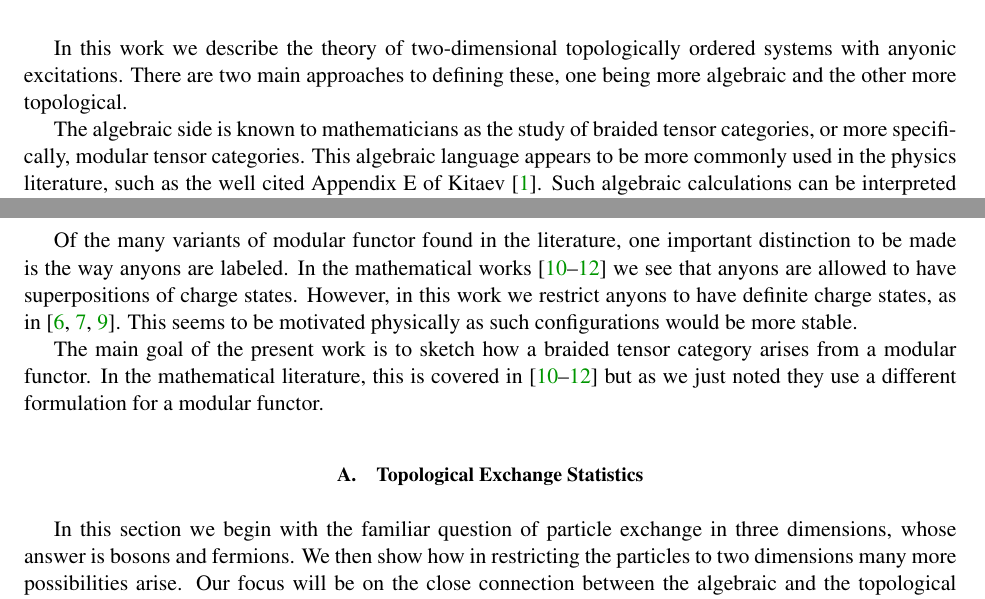
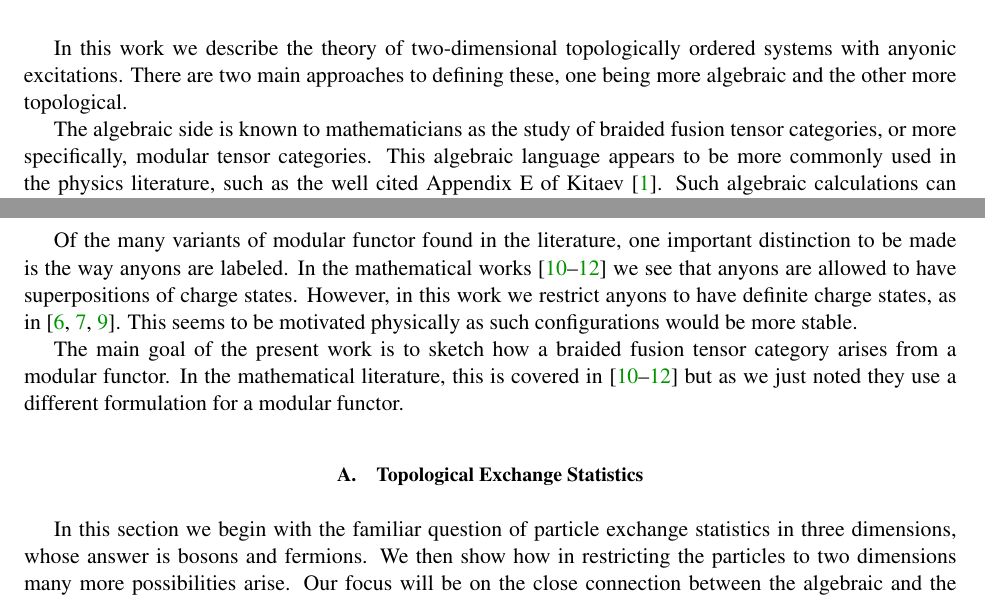
Before and after one commit to punkdit/fibonacci, a LaTeX paper (guide.tex): two parts of pages 1 and 2 of 15, joined at a grey line, cut so that both start at the same text. Compiled offline with pdfLaTeX.

Commit message:
some fixes from DW

```diff
--- a/guide.tex
+++ b/guide.tex
@@ -277,7 +277,7 @@ There are two main approaches to defining these,
 one being more algebraic and the other more topological.
 
 The algebraic side is known to mathematicians as the study of braided
-tensor categories, or more specifically, modular tensor categories.
+fusion tensor categories, or more specifically, modular tensor categories.
 This algebraic language appears to be more commonly used
 in the physics literature, such as the well cited Appendix E of Kitaev~\cite{Kitaev2006}.
 Such algebraic calculations can be interpreted as
@@ -355,7 +355,7 @@ This seems to be motivated physically as such configurations
 would be more stable. % \simon{citation?}.
 
 The main goal of the present work is to sketch how a
-braided tensor category arises from a modular functor.
+braided fusion tensor category arises from a modular functor.
 In the mathematical literature,
 this is covered in \cite{Turaev1994,Tillmann1998,Bakalov2001}
 but as we just noted they use a different formulation for a
@@ -397,7 +397,7 @@ modular functor.
 \subsection{Topological Exchange Statistics}
 
 In this section we begin with the familiar question
-of particle exchange in three dimensions, whose answer is bosons and fermions.
+of particle exchange statistics in three dimensions, whose answer is bosons and fermions.
 We then show how in restricting the particles to two dimensions many
 more possibilities arise.
 Our focus will be on the close connection between the algebraic and the topological viewpoints,
```
Also changed, not shown: guide.tex (2 more changed lines).
